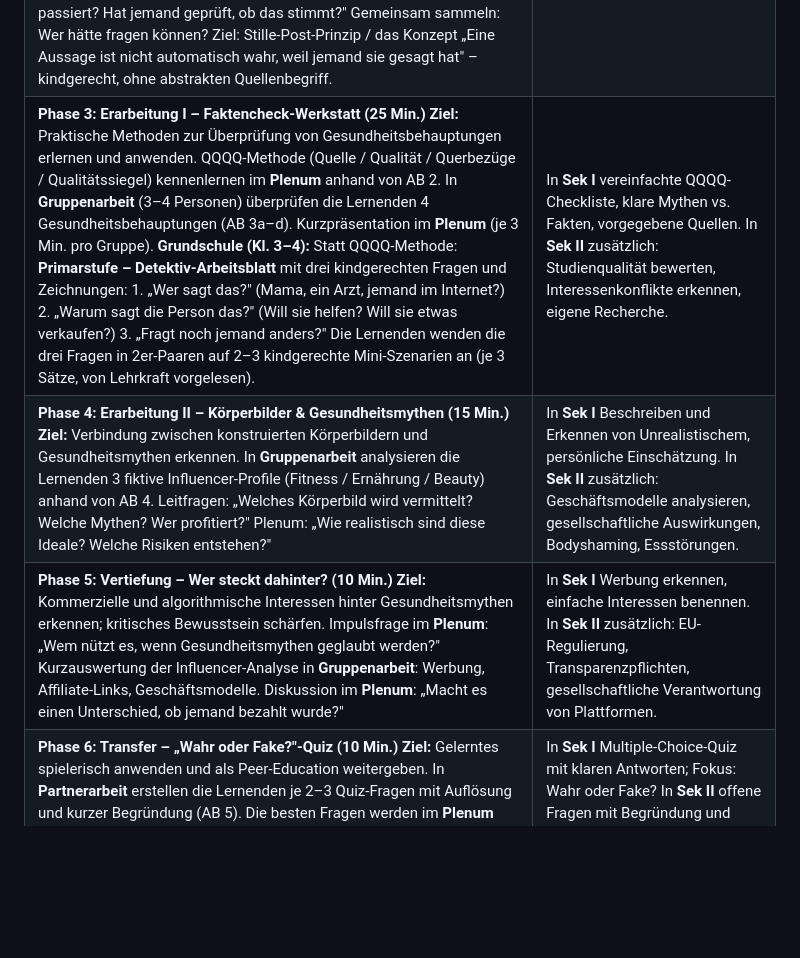
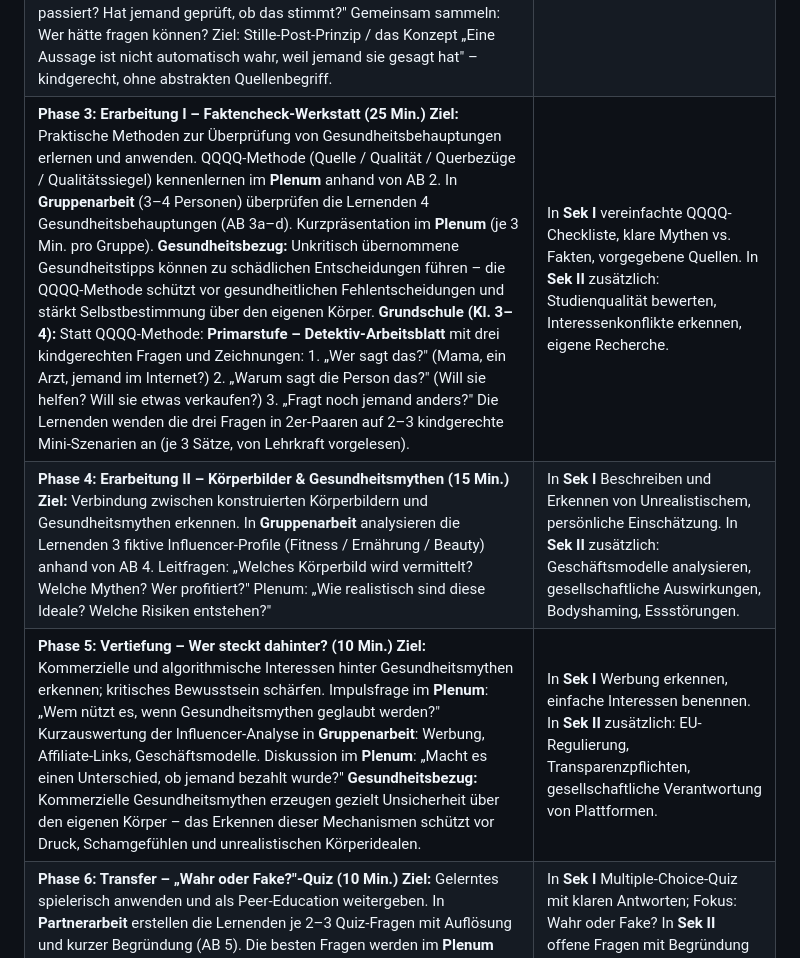
Before and after one commit to 71Professor/durchblickt, a Markdown page: lh3/LH3_Grobkonzept_Mythen_barmer.md, the part around the change. Rendered like a GitHub page; blank space fills up the shorter version.

Commit message:
LH2 + LH3 barmer.md: Gesundheitsbezüge in Phasen ergänzt (Leitlinien-Check)
Co-Authored-By: Claude Sonnet 4.6 <noreply@anthropic.com>

```diff
--- a/lh3/LH3_Grobkonzept_Mythen_barmer.md
+++ b/lh3/LH3_Grobkonzept_Mythen_barmer.md
@@ -71,8 +71,8 @@ DGK 7: Eigene wissenschaftsbasierte Quiz-Inhalte erstellen
 | :---- | :---- |
 | **Phase 1: Einstieg – „Glaubst du das?" (10 Min.) Ziel:** Vorwissen aktivieren, persönliche Relevanz herstellen, Neugier wecken. Bildcollage: 8 Gesundheitsbehauptungen aus Social Media (Mix aus Fakt/Fake) im **Plenum** – spontane Einschätzung per „Daumen hoch/runter". Anschließend Think-Pair-Share: „Welche Gesundheitstipps habt ihr online gesehen?" Brückenfrage zur Überleitung: „Welche dieser Behauptungen könnte eure Gesundheitsentscheidungen beeinflussen – z. B. was ihr esst, trinkt oder kauft?" | In **Sek I** Fokus auf TikTok, Instagram, YouTube (Fitness, Beauty, „Life Hacks"). In **Sek II** zusätzlich Gesundheitsblogs, Influencer-Marketing, pseudowissenschaftliche Studien. |
 | **Phase 2: Hinführung – Warum verbreiten sich Mythen? (15 Min.) Ziel:** Mechanismen der Verbreitung verstehen, Verbindung zu Körperbildern und psychischer Gesundheit herstellen. Kurzvideo/Infografik: „Warum verbreiten sich Gesundheitsmythen so schnell?" im **Plenum**. In **Partnerarbeit** Gründe sammeln (AB 1): Algorithmen, Emotionen, vereinfachte Botschaften, Körperideale. Sicherung im **Plenum**: „Welche Rolle spielen Körperbilder?" – Hinweis: Widersprüchliche Gesundheitsinfos erzeugen Verunsicherung, Stress und Schamgefühle. **Grundschule (Kl. 3–4):** Statt Kurzvideo/Infografik: Detektiv-Geschichte im Sitzkreis. Lehrkraft erzählt (oder zeigt als Bildgeschichte): Lena sieht in einem Video, dass ein bestimmtes Getränk nie krank macht – die Geschichte wandert weiter, niemand prüft sie. Frage: „Was ist hier passiert? Hat jemand geprüft, ob das stimmt?" Gemeinsam sammeln: Wer hätte fragen können? Ziel: Stille-Post-Prinzip / das Konzept „Eine Aussage ist nicht automatisch wahr, weil jemand sie gesagt hat" – kindgerecht, ohne abstrakten Quellenbegriff. | In **Sek I** konkrete Beispiele (Before-After-Bilder, „Wundermittel", Challenges). In **Sek II** zusätzlich psychologische Mechanismen: Bestätigungsfehler, Dunning-Kruger-Effekt, Sozialer Beweis. |
-| **Phase 3: Erarbeitung I – Faktencheck-Werkstatt (25 Min.) Ziel:** Praktische Methoden zur Überprüfung von Gesundheitsbehauptungen erlernen und anwenden. QQQQ-Methode (Quelle / Qualität / Querbezüge / Qualitätssiegel) kennenlernen im **Plenum** anhand von AB 2. In **Gruppenarbeit** (3–4 Personen) überprüfen die Lernenden 4 Gesundheitsbehauptungen (AB 3a–d). Kurzpräsentation im **Plenum** (je 3 Min. pro Gruppe). **Grundschule (Kl. 3–4):** Statt QQQQ-Methode: **Primarstufe – Detektiv-Arbeitsblatt** mit drei kindgerechten Fragen und Zeichnungen: 1. „Wer sagt das?" (Mama, ein Arzt, jemand im Internet?) 2. „Warum sagt die Person das?" (Will sie helfen? Will sie etwas verkaufen?) 3. „Fragt noch jemand anders?" Die Lernenden wenden die drei Fragen in 2er-Paaren auf 2–3 kindgerechte Mini-Szenarien an (je 3 Sätze, von Lehrkraft vorgelesen). | In **Sek I** vereinfachte QQQQ-Checkliste, klare Mythen vs. Fakten, vorgegebene Quellen. In **Sek II** zusätzlich: Studienqualität bewerten, Interessenkonflikte erkennen, eigene Recherche. |
+| **Phase 3: Erarbeitung I – Faktencheck-Werkstatt (25 Min.) Ziel:** Praktische Methoden zur Überprüfung von Gesundheitsbehauptungen erlernen und anwenden. QQQQ-Methode (Quelle / Qualität / Querbezüge / Qualitätssiegel) kennenlernen im **Plenum** anhand von AB 2. In **Gruppenarbeit** (3–4 Personen) überprüfen die Lernenden 4 Gesundheitsbehauptungen (AB 3a–d). Kurzpräsentation im **Plenum** (je 3 Min. pro Gruppe). **Gesundheitsbezug:** Unkritisch übernommene Gesundheitstipps können zu schädlichen Entscheidungen führen – die QQQQ-Methode schützt vor gesundheitlichen Fehlentscheidungen und stärkt Selbstbestimmung über den eigenen Körper. **Grundschule (Kl. 3–4):** Statt QQQQ-Methode: **Primarstufe – Detektiv-Arbeitsblatt** mit drei kindgerechten Fragen und Zeichnungen: 1. „Wer sagt das?" (Mama, ein Arzt, jemand im Internet?) 2. „Warum sagt die Person das?" (Will sie helfen? Will sie etwas verkaufen?) 3. „Fragt noch jemand anders?" Die Lernenden wenden die drei Fragen in 2er-Paaren auf 2–3 kindgerechte Mini-Szenarien an (je 3 Sätze, von Lehrkraft vorgelesen). | In **Sek I** vereinfachte QQQQ-Checkliste, klare Mythen vs. Fakten, vorgegebene Quellen. In **Sek II** zusätzlich: Studienqualität bewerten, Interessenkonflikte erkennen, eigene Recherche. |
 | **Phase 4: Erarbeitung II – Körperbilder & Gesundheitsmythen (15 Min.) Ziel:** Verbindung zwischen konstruierten Körperbildern und Gesundheitsmythen erkennen. In **Gruppenarbeit** analysieren die Lernenden 3 fiktive Influencer-Profile (Fitness / Ernährung / Beauty) anhand von AB 4. Leitfragen: „Welches Körperbild wird vermittelt? Welche Mythen? Wer profitiert?" Plenum: „Wie realistisch sind diese Ideale? Welche Risiken entstehen?" | In **Sek I** Beschreiben und Erkennen von Unrealistischem, persönliche Einschätzung. In **Sek II** zusätzlich: Geschäftsmodelle analysieren, gesellschaftliche Auswirkungen, Bodyshaming, Essstörungen. |
-| **Phase 5: Vertiefung – Wer steckt dahinter? (10 Min.) Ziel:** Kommerzielle und algorithmische Interessen hinter Gesundheitsmythen erkennen; kritisches Bewusstsein schärfen. Impulsfrage im **Plenum**: „Wem nützt es, wenn Gesundheitsmythen geglaubt werden?" Kurzauswertung der Influencer-Analyse in **Gruppenarbeit**: Werbung, Affiliate-Links, Geschäftsmodelle. Diskussion im **Plenum**: „Macht es einen Unterschied, ob jemand bezahlt wurde?" | In **Sek I** Werbung erkennen, einfache Interessen benennen. In **Sek II** zusätzlich: EU-Regulierung, Transparenzpflichten, gesellschaftliche Verantwortung von Plattformen. |
+| **Phase 5: Vertiefung – Wer steckt dahinter? (10 Min.) Ziel:** Kommerzielle und algorithmische Interessen hinter Gesundheitsmythen erkennen; kritisches Bewusstsein schärfen. Impulsfrage im **Plenum**: „Wem nützt es, wenn Gesundheitsmythen geglaubt werden?" Kurzauswertung der Influencer-Analyse in **Gruppenarbeit**: Werbung, Affiliate-Links, Geschäftsmodelle. Diskussion im **Plenum**: „Macht es einen Unterschied, ob jemand bezahlt wurde?" **Gesundheitsbezug:** Kommerzielle Gesundheitsmythen erzeugen gezielt Unsicherheit über den eigenen Körper – das Erkennen dieser Mechanismen schützt vor Druck, Schamgefühlen und unrealistischen Körperidealen. | In **Sek I** Werbung erkennen, einfache Interessen benennen. In **Sek II** zusätzlich: EU-Regulierung, Transparenzpflichten, gesellschaftliche Verantwortung von Plattformen. |
 | **Phase 6: Transfer – „Wahr oder Fake?"-Quiz (10 Min.) Ziel:** Gelerntes spielerisch anwenden und als Peer-Education weitergeben. In **Partnerarbeit** erstellen die Lernenden je 2–3 Quiz-Fragen mit Auflösung und kurzer Begründung (AB 5). Die besten Fragen werden im **Plenum** gespielt: „Wahr oder Fake?" Persönliches Faktencheck-Versprechen auf Notizzettel (für sich behalten). | In **Sek I** Multiple-Choice-Quiz mit klaren Antworten; Fokus: Wahr oder Fake? In **Sek II** offene Fragen mit Begründung und Quellenangabe; Kategorie „Differenziert" möglich. |
 | **Phase 7: Reflexion (5 Min.) Ziel:** Rückblick auf den Lernprozess – kein Produkt, kein Handlungsdruck. Blitzlicht-Abschlussrunde im **Plenum**: „Was nehme ich heute mit? Was hat mich überrascht? Was beschäftigt mich noch?" Offene Fragen werden gesammelt – ohne Auflösung, als Impuls zum Weiterdenken. Optional: Kurze anonyme Selbstreflexion auf Notizzettel: „Welchen Gesundheitstipp werde ich das nächste Mal hinterfragen?" | Einheitlich für Sek I und Sek II. Niedrigschwellig, freiwillig, kein Bewertungsdruck. |
```
Also changed, not shown: lh2/LH2_Grobkonzept_Identitaet_barmer.md (+2 -2 lines).
